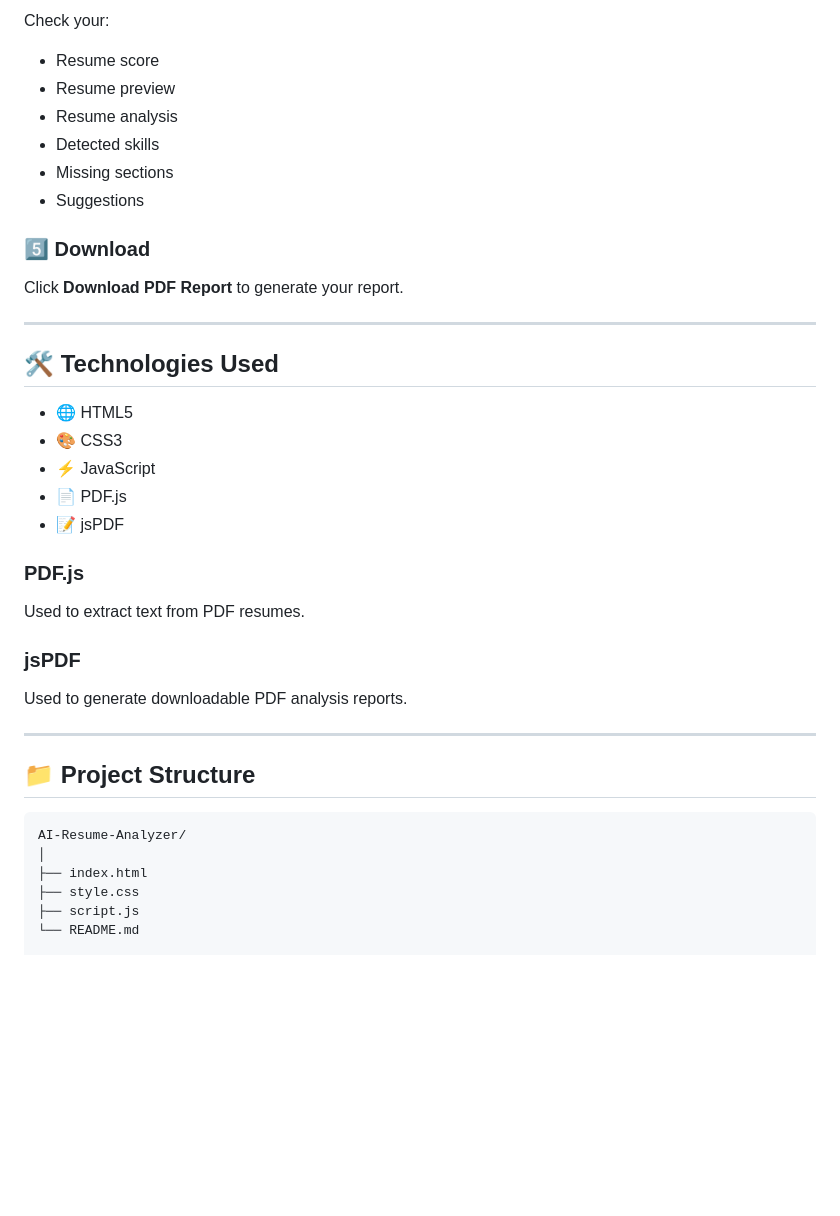
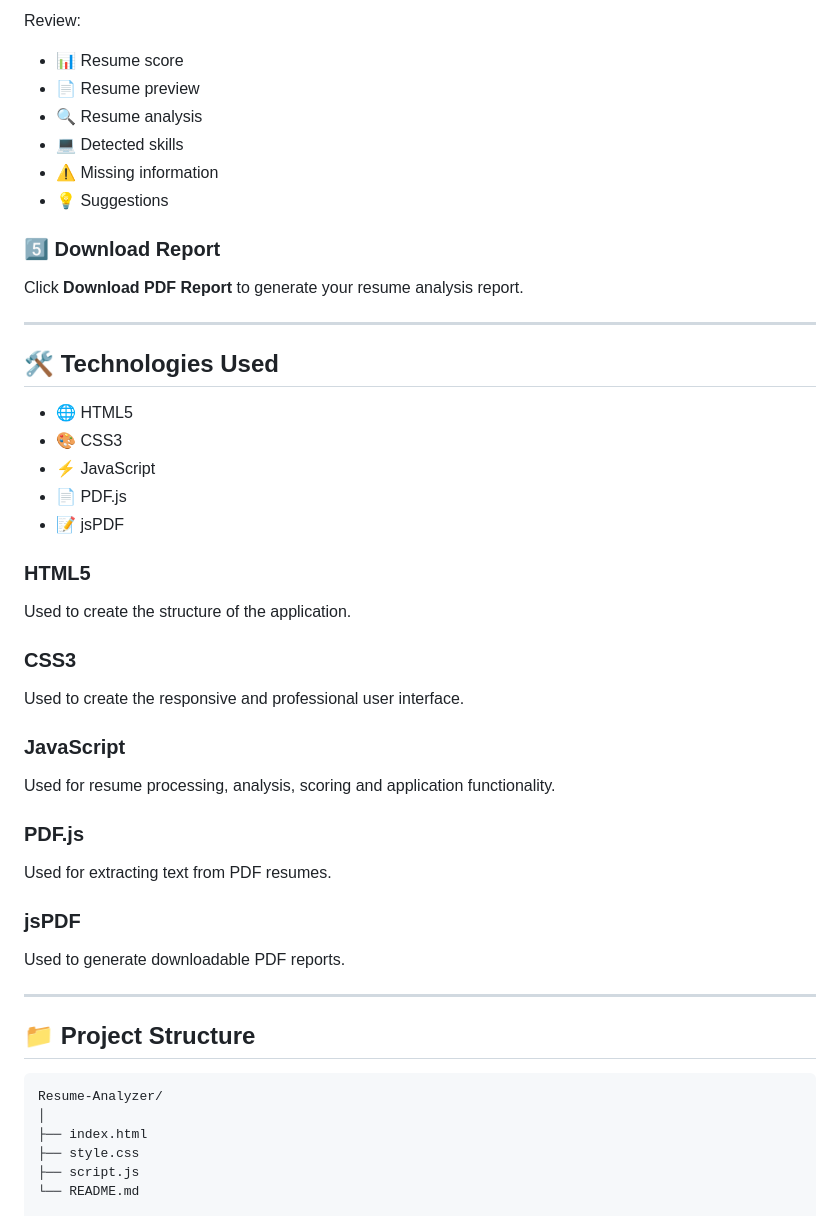
Before and after one commit to nandalaadithya06-prog/Resume-Analyzer-, a Markdown page: README.md, the part around one of its changes. Rendered like a GitHub page; blank space fills up the shorter version.

````diff
--- a/README.md
+++ b/README.md
@@ -123,16 +145,16 @@ Click **Analyze Resume**.
 
-Check your:
+Review:
 
-- Resume score
-- Resume preview
-- Resume analysis
-- Detected skills
-- Missing sections
-- Suggestions
+- 📊 Resume score
+- 📄 Resume preview
+- 🔍 Resume analysis
+- 💻 Detected skills
+- ⚠️ Missing information
+- 💡 Suggestions
 
-### 5️⃣ Download
+### 5️⃣ Download Report
 
-Click **Download PDF Report** to generate your report.
+Click **Download PDF Report** to generate your resume analysis report.
 
 ---
 
@@ -144,20 +166,32 @@ Click **Download PDF Report** to generate your report.
 - 📄 PDF.js
 - 📝 jsPDF
 
+### HTML5
+
+Used to create the structure of the application.
+
+### CSS3
+
+Used to create the responsive and professional user interface.
+
+### JavaScript
+
+Used for resume processing, analysis, scoring and application functionality.
+
 ### PDF.js
 
-Used to extract text from PDF resumes.
+Used for extracting text from PDF resumes.
 
 ### jsPDF
 
-Used to generate downloadable PDF analysis reports.
+Used to generate downloadable PDF reports.
 
 ---
 
 ## 📁 Project Structure
 
 ```text
-AI-Resume-Analyzer/
+Resume-Analyzer/
 │
 ├── index.html
 ├── style.css
````
Also changed, not shown: other parts of README.md (+67 -45 lines).
